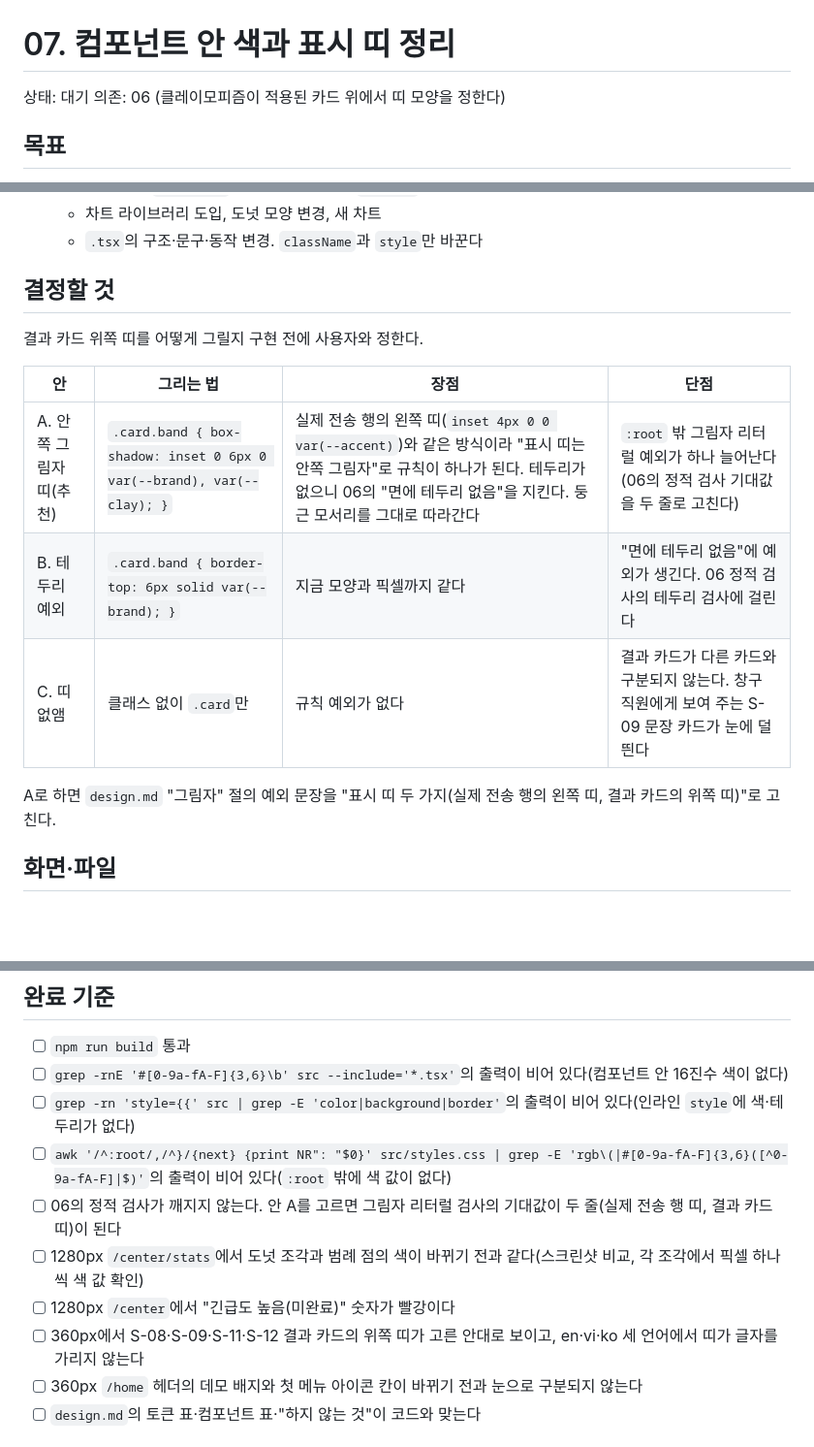
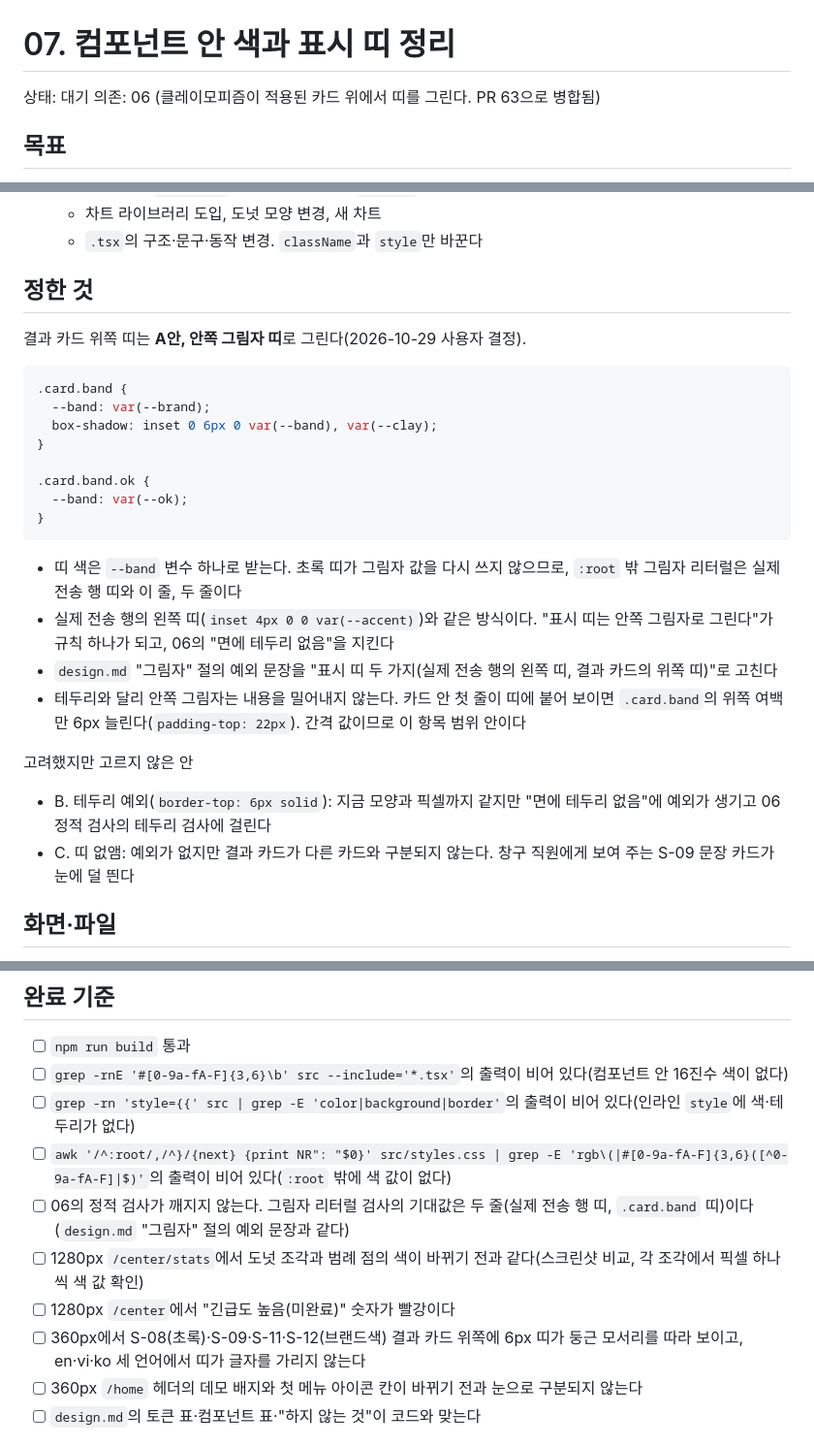
Before and after one commit to conceptamin/for-nav, a Markdown page: frontend/backlog/07-component-colors.md, 3 parts joined by grey strips. Shown at 97% size. GitHub-like rendering; blank space fills up the shorter version.

Commit message:
결과 카드 띠를 안쪽 그림자로 그리기로 한 결정을 backlog 07에 적는다
- frontend/backlog/07-component-colors.md: "결정할 것"을 "정한 것"(A안, 안쪽 그림자 띠)으로 바꾸고, 띠 색을 --band 변수로 받는 규칙과 완료 기준을 고친다. 06 병합으로 의존이 풀린 것을 적는다

테스트: 문서만 바꿨다

Co-Authored-By: Claude Opus 5.5 <noreply@anthropic.com>

````diff
--- a/frontend/backlog/07-component-colors.md
+++ b/frontend/backlog/07-component-colors.md
@@ -1,7 +1,7 @@
 # 07. 컴포넌트 안 색과 표시 띠 정리
 
 상태: 대기
-의존: 06 (클레이모피즘이 적용된 카드 위에서 띠 모양을 정한다)
+의존: 06 (클레이모피즘이 적용된 카드 위에서 띠를 그린다. PR 63으로 병합됨)
 
 ## 목표
 04는 `styles.css`의 `:root` 밖 16진수 색을 없앴지만, `.tsx` 안의 색과 반투명 흰색 두 곳은 범위 밖이라 남았다. 06은 "면에 테두리를 두지 않는다"를 적용했지만, 결과 카드 네 곳(브랜드색 셋, 초록 하나)의 위쪽 색 띠는 인라인 `borderTop`이라 그대로다. 이 남은 것을 토큰과 수식 클래스로 옮겨, "색은 토큰부터, 인라인 `style`에는 색을 쓰지 않는다"가 화면 코드에서도 지켜지게 한다. 화면 모양은 띠의 그리는 방식 외에는 바꾸지 않는다.
@@ -30,16 +30,28 @@
   - 차트 라이브러리 도입, 도넛 모양 변경, 새 차트
   - `.tsx`의 구조·문구·동작 변경. `className`과 `style`만 바꾼다
 
-## 결정할 것
-결과 카드 위쪽 띠를 어떻게 그릴지 구현 전에 사용자와 정한다.
+## 정한 것
+결과 카드 위쪽 띠는 **A안, 안쪽 그림자 띠**로 그린다(2026-10-29 사용자 결정).
 
-| 안 | 그리는 법 | 장점 | 단점 |
-|---|---|---|---|
-| A. 안쪽 그림자 띠(추천) | `.card.band { box-shadow: inset 0 6px 0 var(--brand), var(--clay); }` | 실제 전송 행의 왼쪽 띠(`inset 4px 0 0 var(--accent)`)와 같은 방식이라 "표시 띠는 안쪽 그림자"로 규칙이 하나가 된다. 테두리가 없으니 06의 "면에 테두리 없음"을 지킨다. 둥근 모서리를 그대로 따라간다 | `:root` 밖 그림자 리터럴 예외가 하나 늘어난다(06의 정적 검사 기대값을 두 줄로 고친다) |
-| B. 테두리 예외 | `.card.band { border-top: 6px solid var(--brand); }` | 지금 모양과 픽셀까지 같다 | "면에 테두리 없음"에 예외가 생긴다. 06 정적 검사의 테두리 검사에 걸린다 |
-| C. 띠 없앰 | 클래스 없이 `.card`만 | 규칙 예외가 없다 | 결과 카드가 다른 카드와 구분되지 않는다. 창구 직원에게 보여 주는 S-09 문장 카드가 눈에 덜 띈다 |
+```css
+.card.band {
+  --band: var(--brand);
+  box-shadow: inset 0 6px 0 var(--band), var(--clay);
+}
 
-A로 하면 `design.md` "그림자" 절의 예외 문장을 "표시 띠 두 가지(실제 전송 행의 왼쪽 띠, 결과 카드의 위쪽 띠)"로 고친다.
+.card.band.ok {
+  --band: var(--ok);
+}
+```
+
+- 띠 색은 `--band` 변수 하나로 받는다. 초록 띠가 그림자 값을 다시 쓰지 않으므로, `:root` 밖 그림자 리터럴은 실제 전송 행 띠와 이 줄, 두 줄이다
+- 실제 전송 행의 왼쪽 띠(`inset 4px 0 0 var(--accent)`)와 같은 방식이다. "표시 띠는 안쪽 그림자로 그린다"가 규칙 하나가 되고, 06의 "면에 테두리 없음"을 지킨다
+- `design.md` "그림자" 절의 예외 문장을 "표시 띠 두 가지(실제 전송 행의 왼쪽 띠, 결과 카드의 위쪽 띠)"로 고친다
+- 테두리와 달리 안쪽 그림자는 내용을 밀어내지 않는다. 카드 안 첫 줄이 띠에 붙어 보이면 `.card.band`의 위쪽 여백만 6px 늘린다(`padding-top: 22px`). 간격 값이므로 이 항목 범위 안이다
+
+고려했지만 고르지 않은 안
+- B. 테두리 예외(`border-top: 6px solid`): 지금 모양과 픽셀까지 같지만 "면에 테두리 없음"에 예외가 생기고 06 정적 검사의 테두리 검사에 걸린다
+- C. 띠 없앰: 예외가 없지만 결과 카드가 다른 카드와 구분되지 않는다. 창구 직원에게 보여 주는 S-09 문장 카드가 눈에 덜 띈다
 
 ## 화면·파일
 - 화면: S-08 `/coverage`, S-09 `/visit/desk`, S-10 `/visit/call`, S-11 `/report/:id`, S-12 `/center-request`, C-01 `/center`, C-03 `/center/stats`. 경로·문구·동작 변경 없음
@@ -51,10 +63,10 @@ A로 하면 `design.md` "그림자" 절의 예외 문장을 "표시 띠 두 가
 - [ ] `grep -rnE '#[0-9a-fA-F]{3,6}\b' src --include='*.tsx'`의 출력이 비어 있다(컴포넌트 안 16진수 색이 없다)
 - [ ] `grep -rn 'style={{' src | grep -E 'color|background|border'`의 출력이 비어 있다(인라인 `style`에 색·테두리가 없다)
 - [ ] `awk '/^:root/,/^}/{next} {print NR": "$0}' src/styles.css | grep -E 'rgb\(|#[0-9a-fA-F]{3,6}([^0-9a-fA-F]|$)'`의 출력이 비어 있다(`:root` 밖에 색 값이 없다)
-- [ ] 06의 정적 검사가 깨지지 않는다. 안 A를 고르면 그림자 리터럴 검사의 기대값이 두 줄(실제 전송 행 띠, 결과 카드 띠)이 된다
+- [ ] 06의 정적 검사가 깨지지 않는다. 그림자 리터럴 검사의 기대값은 두 줄(실제 전송 행 띠, `.card.band` 띠)이다(`design.md` "그림자" 절의 예외 문장과 같다)
 - [ ] 1280px `/center/stats`에서 도넛 조각과 범례 점의 색이 바뀌기 전과 같다(스크린샷 비교, 각 조각에서 픽셀 하나씩 색 값 확인)
 - [ ] 1280px `/center`에서 "긴급도 높음(미완료)" 숫자가 빨강이다
-- [ ] 360px에서 S-08·S-09·S-11·S-12 결과 카드의 위쪽 띠가 고른 안대로 보이고, en·vi·ko 세 언어에서 띠가 글자를 가리지 않는다
+- [ ] 360px에서 S-08(초록)·S-09·S-11·S-12(브랜드색) 결과 카드 위쪽에 6px 띠가 둥근 모서리를 따라 보이고, en·vi·ko 세 언어에서 띠가 글자를 가리지 않는다
 - [ ] 360px `/home` 헤더의 데모 배지와 첫 메뉴 아이콘 칸이 바뀌기 전과 눈으로 구분되지 않는다
 - [ ] `design.md`의 토큰 표·컴포넌트 표·"하지 않는 것"이 코드와 맞는다
 
````
Also changed, not shown: other parts of frontend/backlog/07-component-colors.md (+1 -1 lines).
